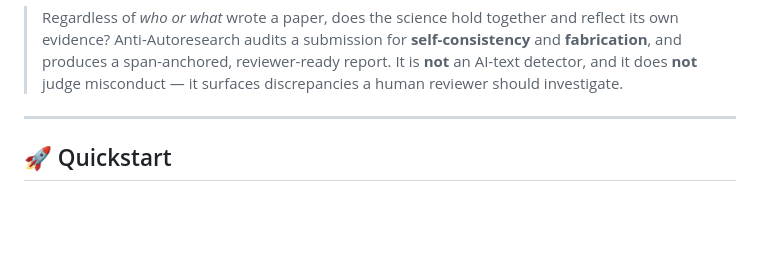
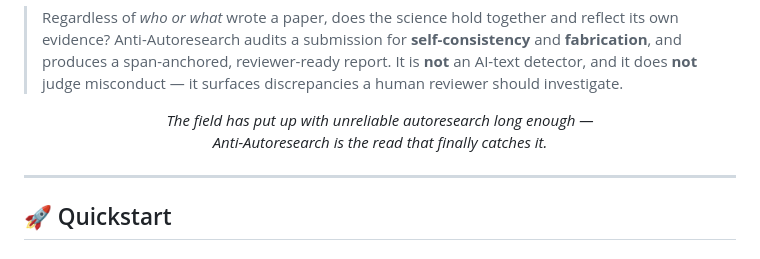
Before and after one commit to wanshuiyin/Anti-Autoresearch, a Markdown page: README.md, the part around the change. GitHub-like rendering; blank space fills up the shorter version.

```diff
--- a/README.md
+++ b/README.md
@@ -18,6 +18,8 @@ its own paper. Reviewers, area chairs, and honest authors increasingly need to
 > **self-consistency** and **fabrication**, and produces a span-anchored,
 > reviewer-ready report. It is **not** an AI-text detector, and it does **not**
 > judge misconduct — it surfaces discrepancies a human reviewer should investigate.
+
+<p align="center"><em>The field has put up with unreliable autoresearch long enough —<br>Anti-Autoresearch is the read that finally catches it.</em></p>
 
 ---
 
```
Also changed, not shown: README_CN.md (+2 -0 lines).
